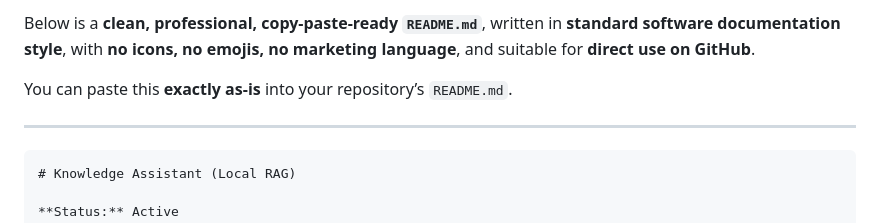
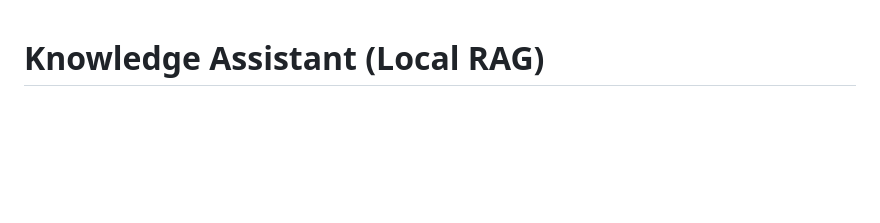
Before and after one commit to Tanveer2905/LLM-Powered-Knowledge-Assistant-API, a Markdown page: README.md, the part around the change. GitHub-like rendering; blank space fills up the shorter version.

`````diff
--- a/README.md
+++ b/README.md
@@ -1,10 +1,4 @@
-Below is a **clean, professional, copy-paste-ready `README.md`**, written in **standard software documentation style**, with **no icons, no emojis, no marketing language**, and suitable for **direct use on GitHub**.
 
-You can paste this **exactly as-is** into your repository’s `README.md`.
-
----
-
-````markdown
 # Knowledge Assistant (Local RAG)
 
 **Status:** Active
`````
